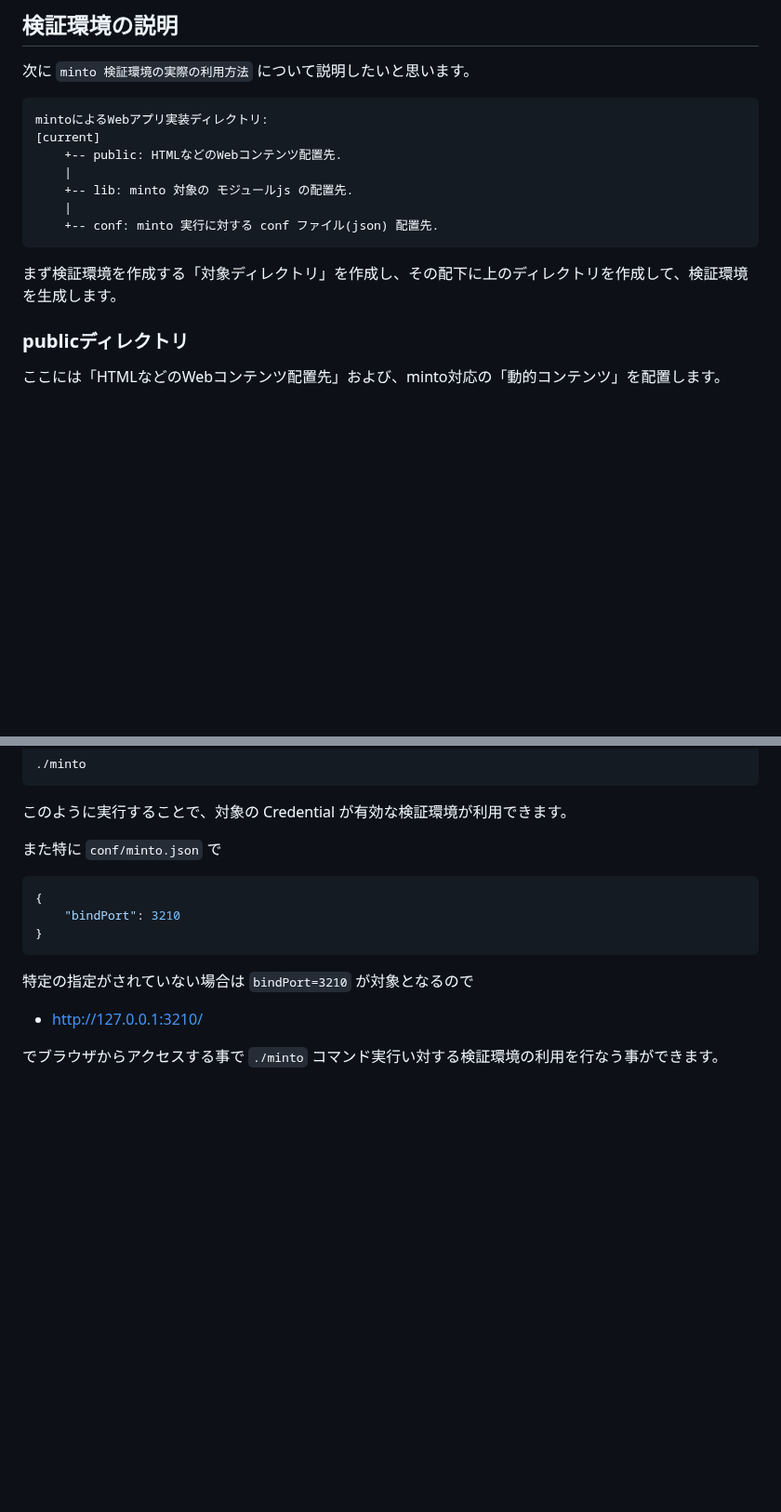
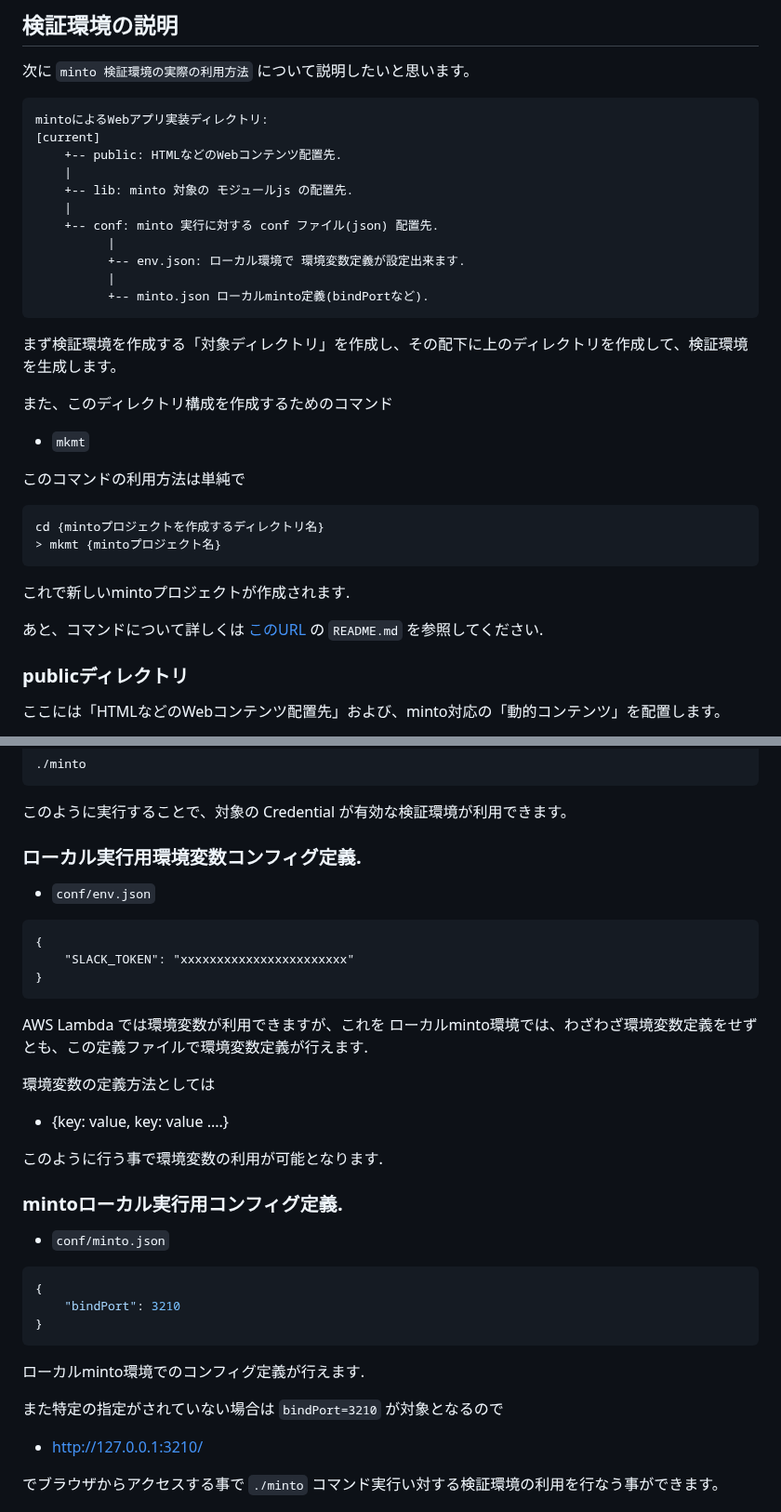
Before and after one commit to maachang/minto, a Markdown page: docs/setup.md, 2 parts joined by grey strips. Shown at 93% size. Drawn GitHub-style; blank space fills up the shorter version.

Commit message:
mkmt コマンドの説明を記載.

```diff
--- a/docs/setup.md
+++ b/docs/setup.md
@@ -64,9 +64,26 @@ mintoによるWebアプリ実装ディレクトリ:
     +-- lib: minto 対象の モジュールjs の配置先.
     |
     +-- conf: minto 実行に対する conf ファイル(json) 配置先.
+          |
+          +-- env.json: ローカル環境で 環境変数定義が設定出来ます.
+          |
+          +-- minto.json ローカルminto定義(bindPortなど).
 ~~~
 
 まず検証環境を作成する「対象ディレクトリ」を作成し、その配下に上のディレクトリを作成して、検証環境を生成します。
+
+また、このディレクトリ構成を作成するためのコマンド
+- `mkmt`
+
+このコマンドの利用方法は単純で
+~~~sh
+cd {mintoプロジェクトを作成するディレクトリ名}
+> mkmt {mintoプロジェクト名}
+~~~
+
+これで新しいmintoプロジェクトが作成されます.
+
+あと、コマンドについて詳しくは [このURL](https://github.com/maachang/minto/tree/main/bin) の `README.md` を参照してください.
 
 ### publicディレクトリ
 
@@ -140,14 +157,32 @@ minto
 
 このように実行することで、対象の Credential が有効な検証環境が利用できます。
 
-また特に `conf/minto.json` で
+### ローカル実行用環境変数コンフィグ定義.
+- `conf/env.json`
+~~~
+{
+    "SLACK_TOKEN": "xxxxxxxxxxxxxxxxxxxxxxx"
+}
+~~~
+
+AWS Lambda では環境変数が利用できますが、これを ローカルminto環境では、わざわざ環境変数定義をせずとも、この定義ファイルで環境変数定義が行えます.
+
+環境変数の定義方法としては
+- {key: value, key: value ....}
+
+このように行う事で環境変数の利用が可能となります.
+
+### mintoローカル実行用コンフィグ定義.
+- `conf/minto.json`
 ~~~json
 {
     "bindPort": 3210
 }
 ~~~
 
-特定の指定がされていない場合は `bindPort=3210` が対象となるので
+ローカルminto環境でのコンフィグ定義が行えます.
+
+また特定の指定がされていない場合は `bindPort=3210` が対象となるので
 - http://127.0.0.1:3210/
 
 でブラウザからアクセスする事で `./minto` コマンド実行い対する検証環境の利用を行なう事ができます。
```
